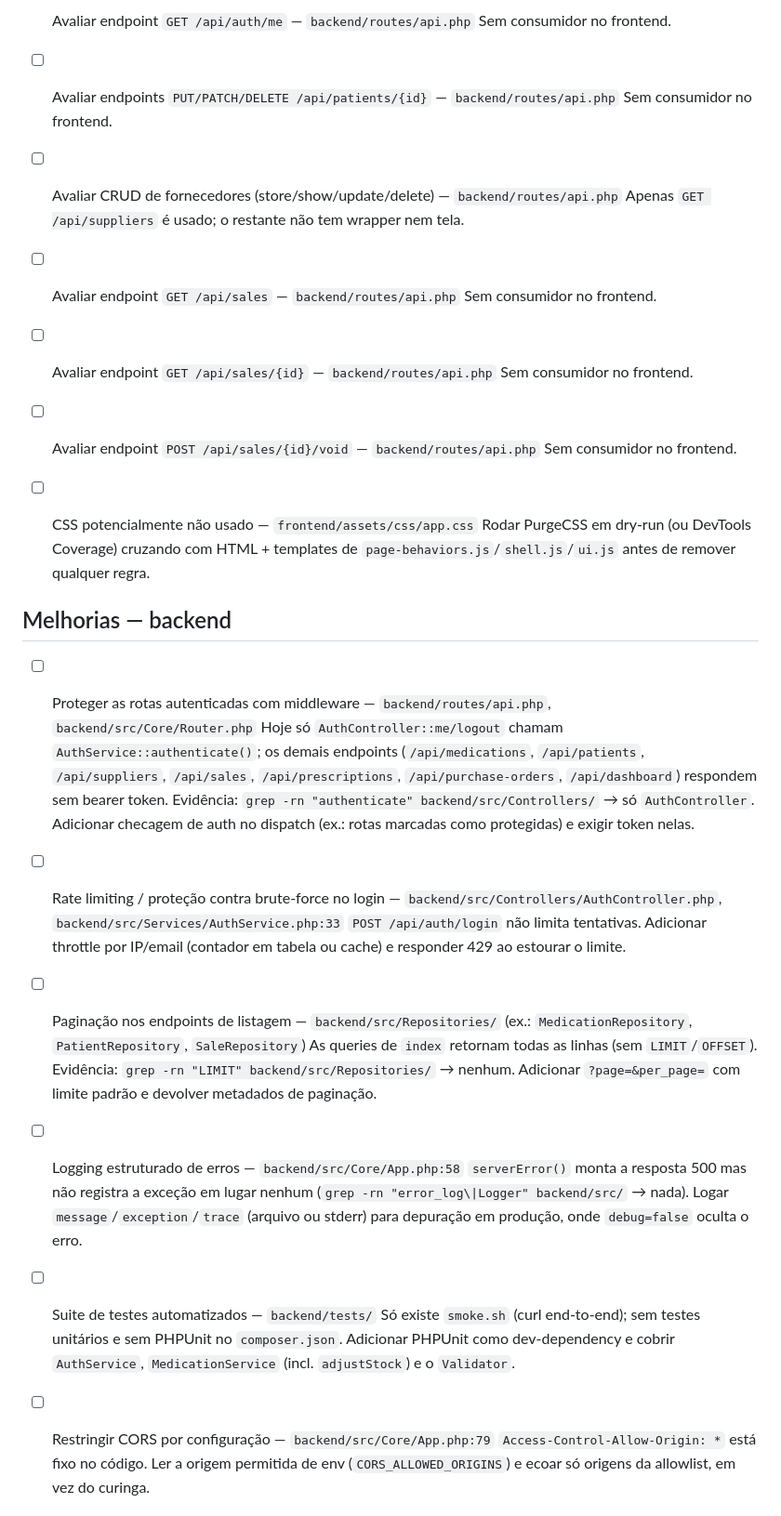
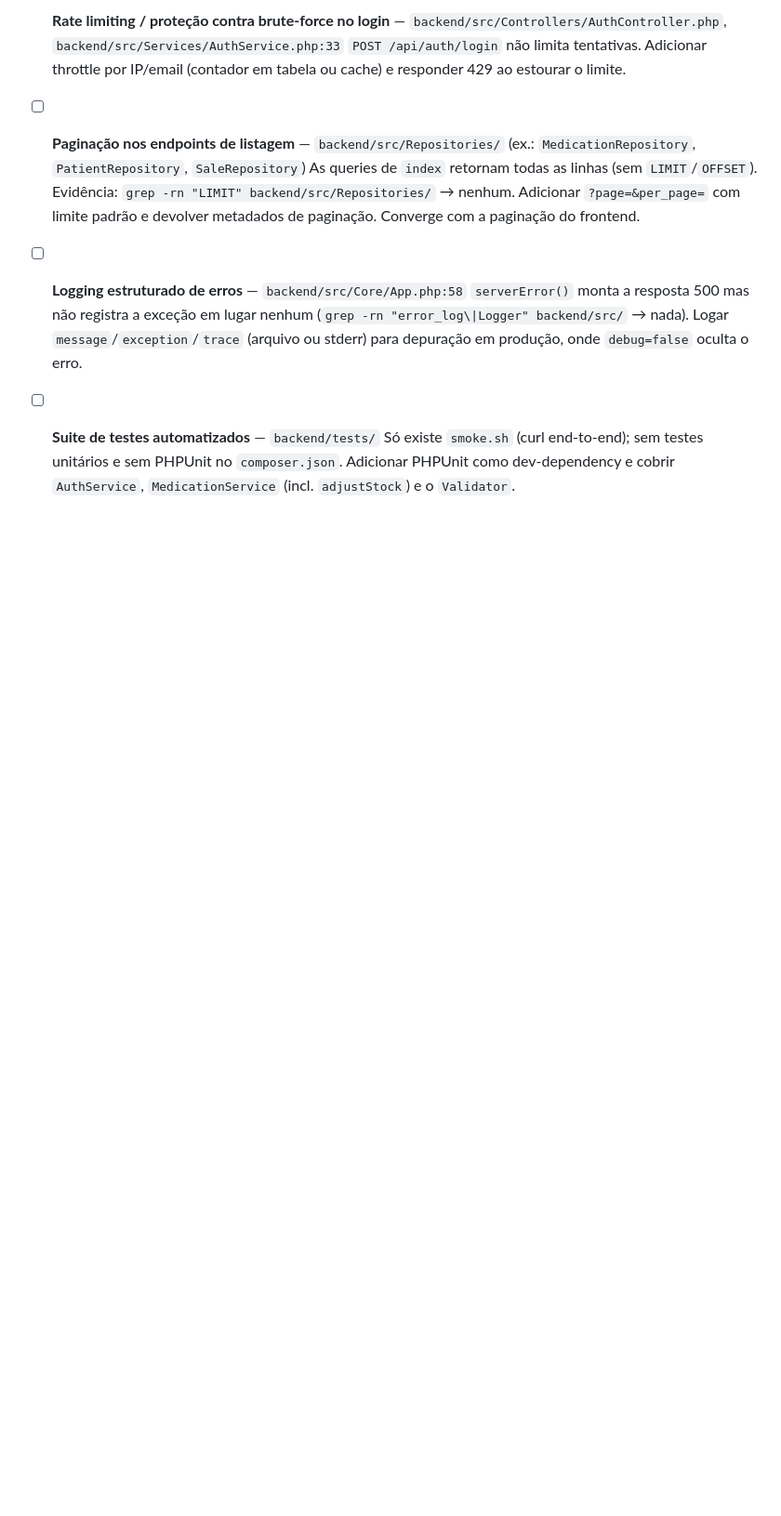
Before and after one commit to victor-raphael17/workday-base, a Markdown page: TASKS.md, the part around one of its changes. Shown at 93% size. Drawn GitHub-style; blank space fills up the shorter version.

```diff
--- a/TASKS.md
+++ b/TASKS.md
@@ -41,42 +179,22 @@
 
-- [ ] Avaliar endpoint `GET /api/auth/me` — `backend/routes/api.php`
-  Sem consumidor no frontend.
+- [ ] **Rate limiting / proteção contra brute-force no login** —
+  `backend/src/Controllers/AuthController.php`, `backend/src/Services/AuthService.php:33`
+  `POST /api/auth/login` não limita tentativas. Adicionar throttle por IP/email (contador em
+  tabela ou cache) e responder 429 ao estourar o limite.
 
-- [ ] Avaliar endpoints `PUT/PATCH/DELETE /api/patients/{id}` — `backend/routes/api.php`
-  Sem consumidor no frontend.
+- [ ] **Paginação nos endpoints de listagem** — `backend/src/Repositories/` (ex.:
+  `MedicationRepository`, `PatientRepository`, `SaleRepository`)
+  As queries de `index` retornam todas as linhas (sem `LIMIT`/`OFFSET`). Evidência:
+  `grep -rn "LIMIT" backend/src/Repositories/` → nenhum. Adicionar `?page=&per_page=` com limite
+  padrão e devolver metadados de paginação. Converge com a paginação do frontend.
 
-- [ ] Avaliar CRUD de fornecedores (store/show/update/delete) — `backend/routes/api.php`
-  Apenas `GET /api/suppliers` é usado; o restante não tem wrapper nem tela.
+- [ ] **Logging estruturado de erros** — `backend/src/Core/App.php:58`
+  `serverError()` monta a resposta 500 mas não registra a exceção em lugar nenhum
+  (`grep -rn "error_log\|Logger" backend/src/` → nada). Logar `message`/`exception`/`trace`
+  (arquivo ou stderr) para depuração em produção, onde `debug=false` oculta o erro.
 
-- [ ] Avaliar endpoint `GET /api/sales` — `backend/routes/api.php`
-  Sem consumidor no frontend.
+- [ ] **Suite de testes automatizados** — `backend/tests/`
+  Só existe `smoke.sh` (curl end-to-end); sem testes unitários e sem PHPUnit no `composer.json`.
+  Adicionar PHPUnit como dev-dependency e cobrir `AuthService`, `MedicationService` (incl.
+  `adjustStock`) e o `Validator`.
 
-- [ ] Avaliar endpoint `GET /api/sales/{id}` — `backend/routes/api.php`
-  Sem consumidor no frontend.
-
-- [ ] Avaliar endpoint `POST /api/sales/{id}/void` — `backend/routes/api.php`
-  Sem consumidor no frontend.
-
-- [ ] CSS potencialmente não usado — `frontend/assets/css/app.css`
-  Rodar PurgeCSS em dry-run (ou DevTools Coverage) cruzando com HTML + templates de `page-behaviors.js`/`shell.js`/`ui.js` antes de remover qualquer regra.
-
-## Melhorias — backend
-
-- [ ] Proteger as rotas autenticadas com middleware — `backend/routes/api.php`, `backend/src/Core/Router.php`
-  Hoje só `AuthController::me/logout` chamam `AuthService::authenticate()`; os demais endpoints (`/api/medications`, `/api/patients`, `/api/suppliers`, `/api/sales`, `/api/prescriptions`, `/api/purchase-orders`, `/api/dashboard`) respondem sem bearer token. Evidência: `grep -rn "authenticate" backend/src/Controllers/` → só `AuthController`. Adicionar checagem de auth no dispatch (ex.: rotas marcadas como protegidas) e exigir token nelas.
-
-- [ ] Rate limiting / proteção contra brute-force no login — `backend/src/Controllers/AuthController.php`, `backend/src/Services/AuthService.php:33`
-  `POST /api/auth/login` não limita tentativas. Adicionar throttle por IP/email (contador em tabela ou cache) e responder 429 ao estourar o limite.
-
-- [ ] Paginação nos endpoints de listagem — `backend/src/Repositories/` (ex.: `MedicationRepository`, `PatientRepository`, `SaleRepository`)
-  As queries de `index` retornam todas as linhas (sem `LIMIT`/`OFFSET`). Evidência: `grep -rn "LIMIT" backend/src/Repositories/` → nenhum. Adicionar `?page=&per_page=` com limite padrão e devolver metadados de paginação.
-
-- [ ] Logging estruturado de erros — `backend/src/Core/App.php:58`
-  `serverError()` monta a resposta 500 mas não registra a exceção em lugar nenhum (`grep -rn "error_log\|Logger" backend/src/` → nada). Logar `message`/`exception`/`trace` (arquivo ou stderr) para depuração em produção, onde `debug=false` oculta o erro.
-
-- [ ] Suite de testes automatizados — `backend/tests/`
-  Só existe `smoke.sh` (curl end-to-end); sem testes unitários e sem PHPUnit no `composer.json`. Adicionar PHPUnit como dev-dependency e cobrir `AuthService`, `MedicationService` (incl. `adjustStock`) e o `Validator`.
-
-- [ ] Restringir CORS por configuração — `backend/src/Core/App.php:79`
-  `Access-Control-Allow-Origin: *` está fixo no código. Ler a origem permitida de env (`CORS_ALLOWED_ORIGINS`) e ecoar só origens da allowlist, em vez do curinga.
-
```
Also changed, not shown: other parts of TASKS.md (+165 -67 lines).
